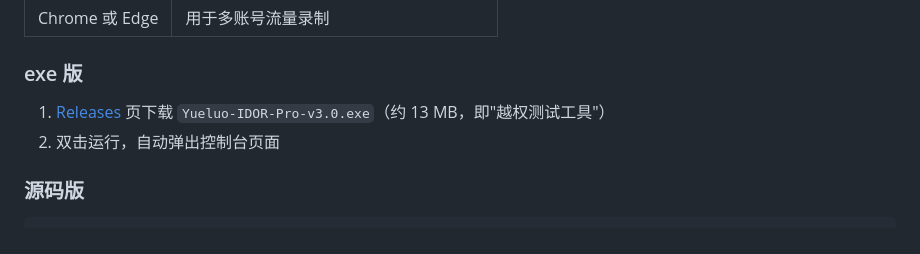
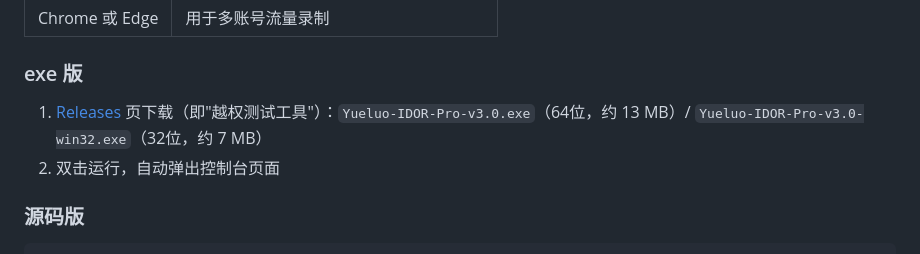
Before and after one commit to 2561769445/yueluo-idor-pro, a Markdown page: README.md, the part around the change. Drawn GitHub-style.

Commit message:
release: 32位版本上传 + README双架构说明
Co-Authored-By: Claude Opus 4.8 <noreply@anthropic.com>

```diff
--- a/README.md
+++ b/README.md
@@ -79,7 +79,7 @@
 
 ### exe 版
 
-1. [Releases](../../releases) 页下载 `Yueluo-IDOR-Pro-v3.0.exe`（约 13 MB，即"越权测试工具"）
+1. [Releases](../../releases) 页下载（即"越权测试工具"）：`Yueluo-IDOR-Pro-v3.0.exe`（64位，约 13 MB）/ `Yueluo-IDOR-Pro-v3.0-win32.exe`（32位，约 7 MB）
 2. 双击运行，自动弹出控制台页面
 
 ### 源码版
```
